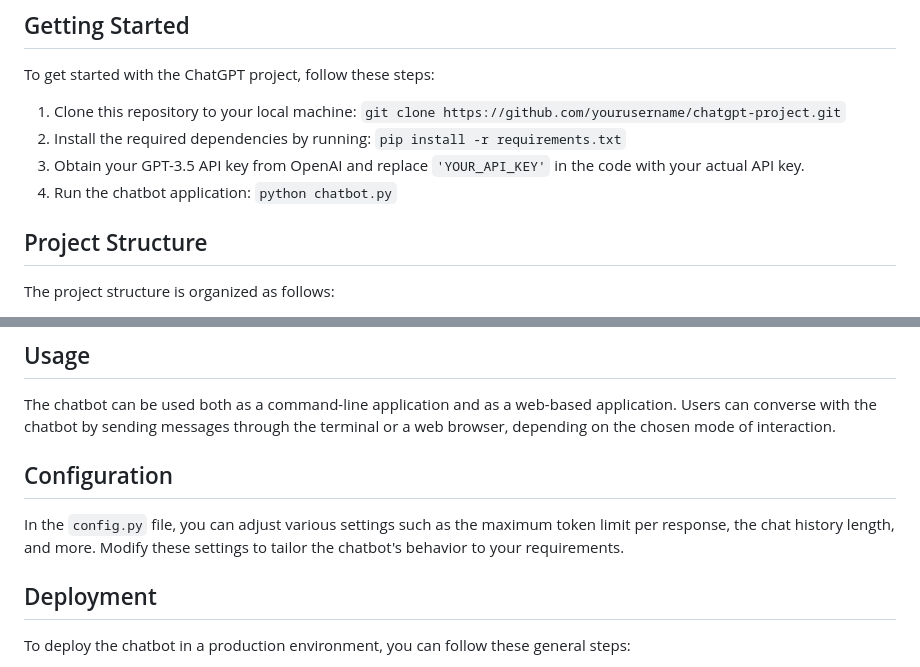
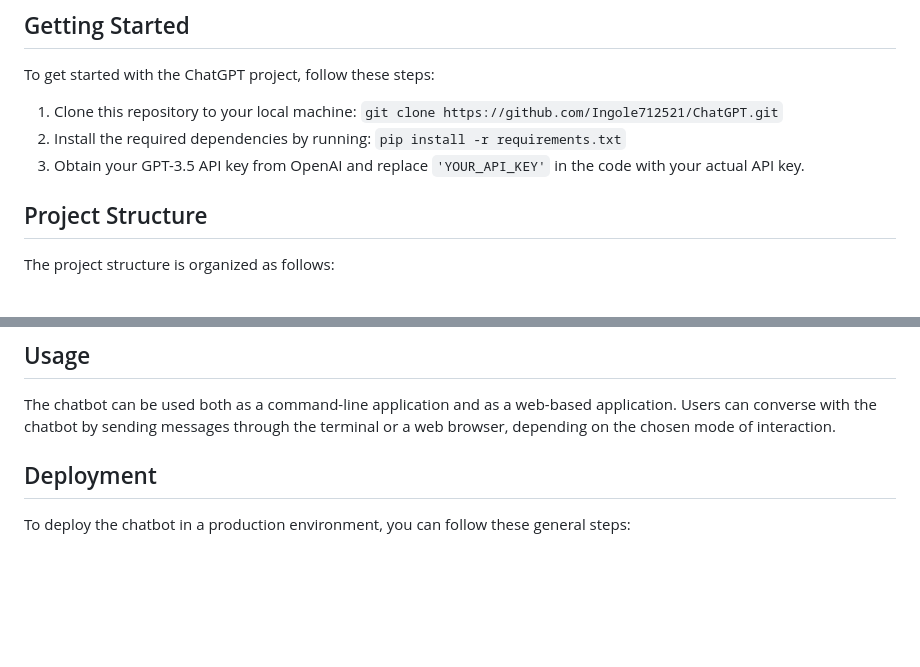
Before and after one commit to Ingole712521/ChatGPT, a Markdown page: README.md, 2 parts joined by grey strips. Drawn GitHub-style; blank space fills up the shorter version.

```diff
--- a/README.md
+++ b/README.md
@@ -24,10 +24,9 @@ ChatGPT is a state-of-the-art language model designed to generate human-like tex
 
 To get started with the ChatGPT project, follow these steps:
 
-1. Clone this repository to your local machine: `git clone https://github.com/yourusername/chatgpt-project.git`
+1. Clone this repository to your local machine: `git clone https://github.com/Ingole712521/ChatGPT.git`
 2. Install the required dependencies by running: `pip install -r requirements.txt`
 3. Obtain your GPT-3.5 API key from OpenAI and replace `'YOUR_API_KEY'` in the code with your actual API key.
-4. Run the chatbot application: `python chatbot.py`
 
 ## Project Structure
 
@@ -50,9 +49,6 @@ The project structure is organized as follows:
 
 The chatbot can be used both as a command-line application and as a web-based application. Users can converse with the chatbot by sending messages through the terminal or a web browser, depending on the chosen mode of interaction.
 
-## Configuration
-
-In the `config.py` file, you can adjust various settings such as the maximum token limit per response, the chat history length, and more. Modify these settings to tailor the chatbot's behavior to your requirements.
 
 ## Deployment
 
```
